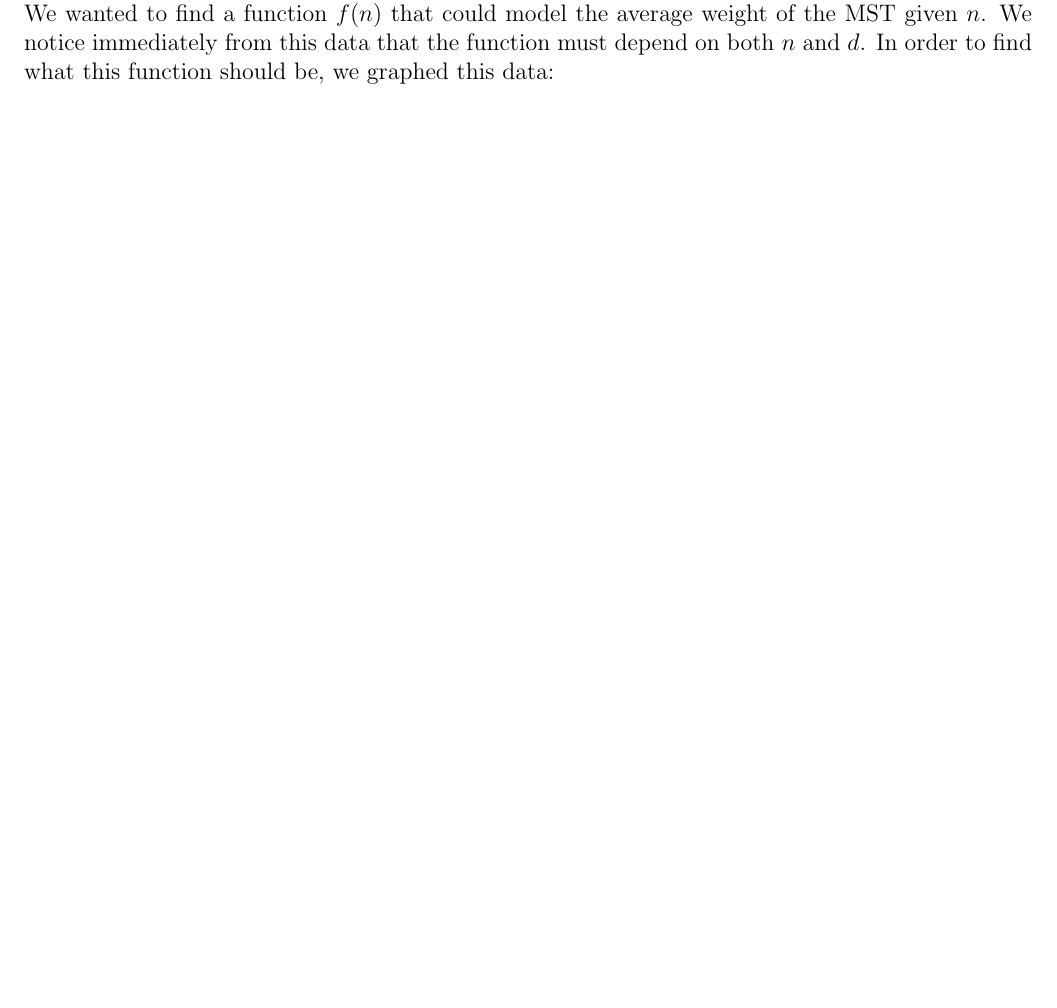
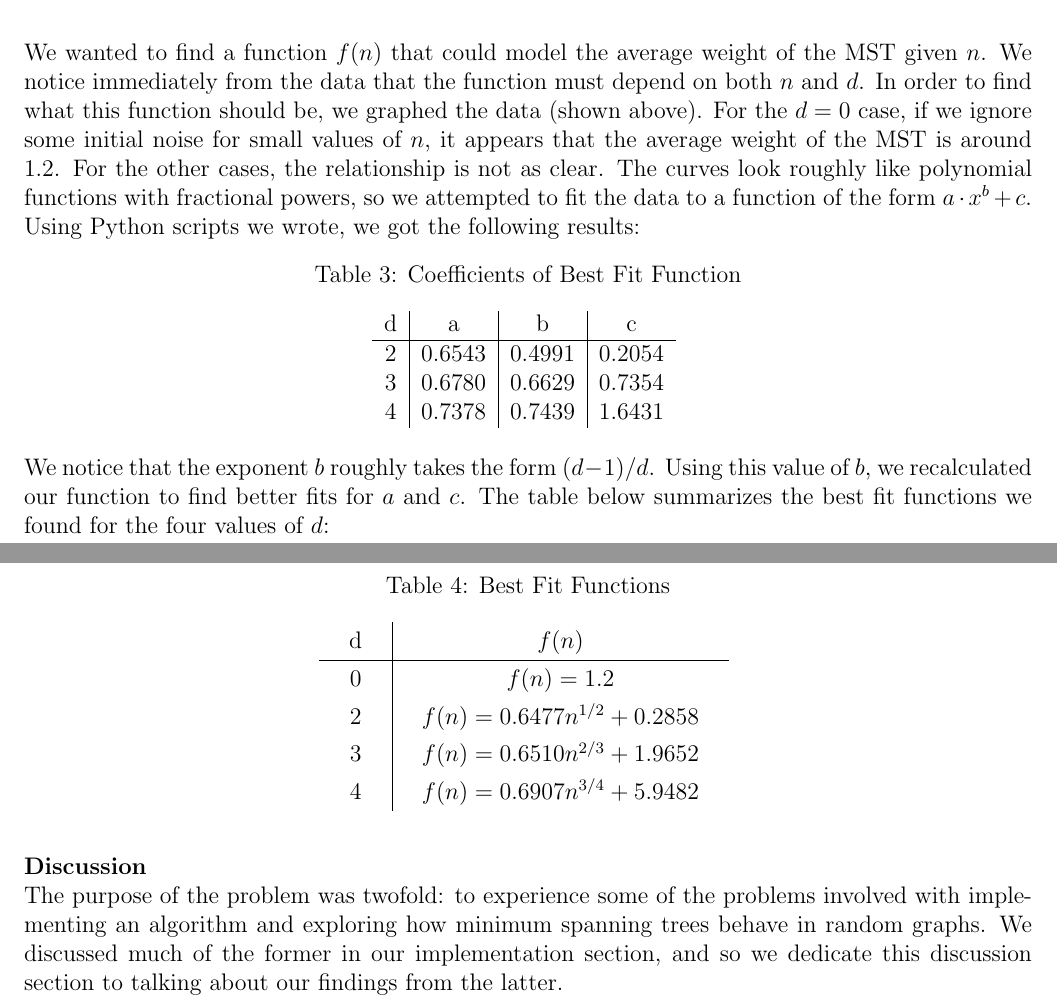
Before and after one commit to gzhang01/cs124prog, a LaTeX document (prog1/writeup.tex): part of page 4 of 5 before the commit and two parts of pages 5 and 6 of 6 after it, the two joined at a grey line, cut so that both start at the same text, the shorter picture padded with empty space. Compiled offline with pdfLaTeX.

Commit message:
Final f(n) determined

```diff
--- a/prog1/writeup.tex
+++ b/prog1/writeup.tex
@@ -107,6 +109,5 @@ n&trials&d = 0&d = 2&d = 3&d = 4\\ \hline
 \label{table:1}
 \end{table}
 
-However, we decided to get a good model, we wanted a few more data points to work with, especially
+However, we decided to get a good model, we wanted a few more data points to work with. We ended up collecting the following additional data:
 
-We wanted to find a function $f(n)$ that could model the average weight of the MST given $n$. We notice immediately from this data that the function must depend on both $n$ and $d$. In order to find what this function should be, we graphed this data:
@@ -141,6 +167,45 @@ We wanted to find a function $f(n)$ that could model the average weight of the M
 \caption{Plots of Results}
 \end{figure}
 
+We wanted to find a function $f(n)$ that could model the average weight of the MST given $n$. We notice immediately from the data that the function must depend on both $n$ and $d$. In order to find what this function should be, we graphed the data (shown above). For the $d = 0$ case, if we ignore some initial noise for small values of $n$, it appears that the average weight of the MST is around $1.2$. For the other cases, the relationship is not as clear. The curves look roughly like polynomial functions with fractional powers, so we attempted to fit the data to a function of the form $a \cdot x ^ b + c$.
+
+Using Python scripts we wrote, we got the following results:
+
+\begin{table}[h!]
+\centering
+\caption{Coefficients of Best Fit Function}
+\begin{tabular} {c | c | c | c }
+d&a&b&c\\ \hline
+2&0.6543&0.4991&0.2054\\
+3&0.6780&0.6629&0.7354\\
+4&0.7378&0.7439&1.6431\\
+\end{tabular}
+\label{table:3}
+\end{table}
+
+We notice that the exponent $b$ roughly takes the form $(d-1)/d$. Using this value of $b$, we recalculated our function to find better fits for $a$ and $c$. The table below summarizes the best fit functions we found for the four values of $d$:
+
+\begin{table}[h!]
+\centering
+\caption{Best Fit Functions}
+\renewcommand{\arraystretch}{1.3}
+{\setlength{\tabcolsep}{15pt}
+\begin{tabular} {c | c  }
+d&$f(n)$\\ \hline
+0&$f(n) = 1.2$\\
+2&$f(n) = 0.6477n^{1/2} + 0.2858$\\
+3&$f(n) = 0.6510n^{2/3}+1.9652$\\
+4&$f(n) = 0.6907n^{3/4}+5.9482$\\
+\end{tabular}}
+\label{table:4}
+\end{table}
+
+\bigskip
+
+\textbf{Discussion}
+
+The purpose of the problem was twofold: to experience some of the problems involved with implementing an algorithm and exploring how minimum spanning trees behave in random graphs. We discussed much of the former in our implementation section, and so we dedicate this discussion section to talking about our findings from the latter.
+
 
 
 
```
Also changed, not shown: prog1/data/finalResults.csv (+0 -1 lines), prog1/img/result0.png, prog1/img/result2.png, prog1/img/result3.png, prog1/img/result4.png, prog1/writeup.pdf, prog1/writeup.tex (31 more changed lines), 2 other files.
